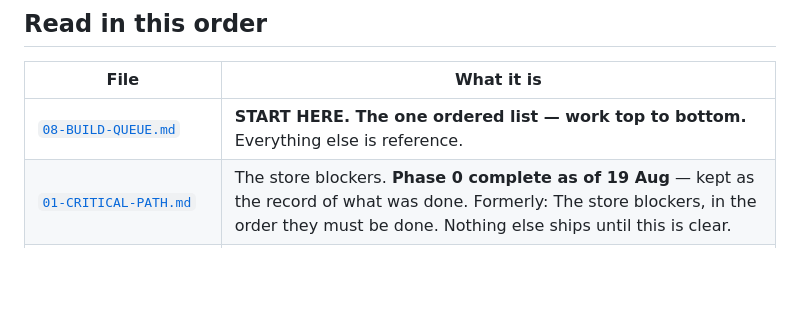
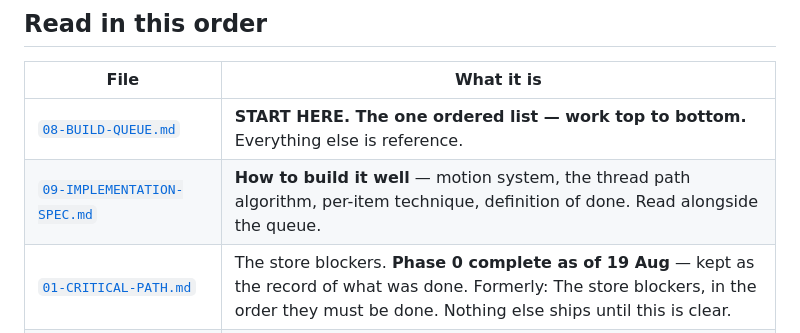
Before and after one commit to kiwibuddy/SVB-Reader, a Markdown page: MVP2/README.md, the part around the change. Drawn GitHub-style; blank space fills up the shorter version.

```diff
--- a/MVP2/README.md
+++ b/MVP2/README.md
@@ -10,6 +10,7 @@ Assembled 17 August 2026 against `Nov-New-Build-` @ `f07b650`.
 | File | What it is |
 | --- | --- |
 | [`08-BUILD-QUEUE.md`](08-BUILD-QUEUE.md) | **START HERE. The one ordered list — work top to bottom.** Everything else is reference. |
+| [`09-IMPLEMENTATION-SPEC.md`](09-IMPLEMENTATION-SPEC.md) | **How to build it well** — motion system, the thread path algorithm, per-item technique, definition of done. Read alongside the queue. |
 | [`01-CRITICAL-PATH.md`](01-CRITICAL-PATH.md) | The store blockers. **Phase 0 complete as of 19 Aug** — kept as the record of what was done. Formerly: The store blockers, in the order they must be done. Nothing else ships until this is clear. |
 | [`02-DEV-SETUP.md`](02-DEV-SETUP.md) | Getting the project running again in Cursor — install, run, test, build. |
 | [`03-DESIGN-DIRECTION.md`](03-DESIGN-DIRECTION.md) | The chosen design direction, the data behind it, and the decisions still open. |
```
Also changed, not shown: MVP2/08-BUILD-QUEUE.md (+6 -2 lines), MVP2/09-IMPLEMENTATION-SPEC.md (added, +421 -0 lines).
